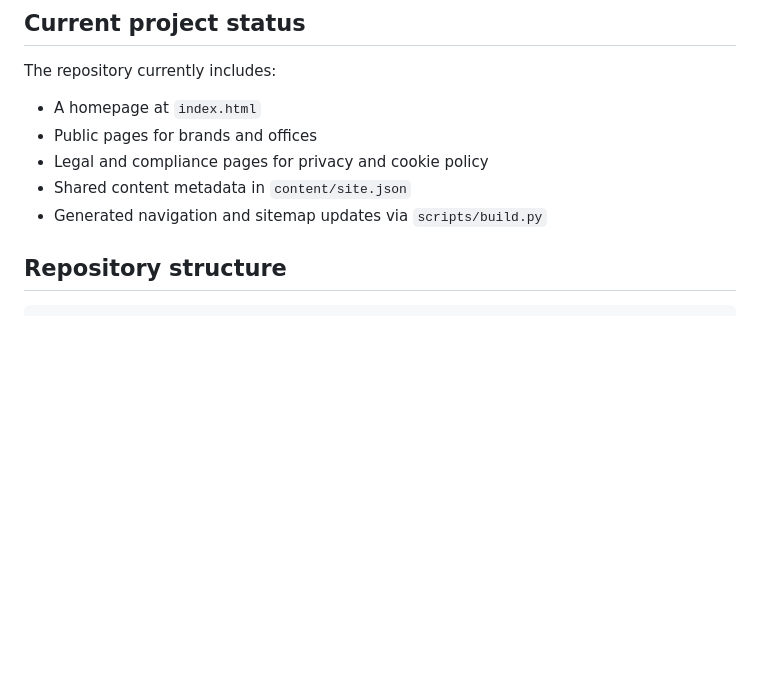
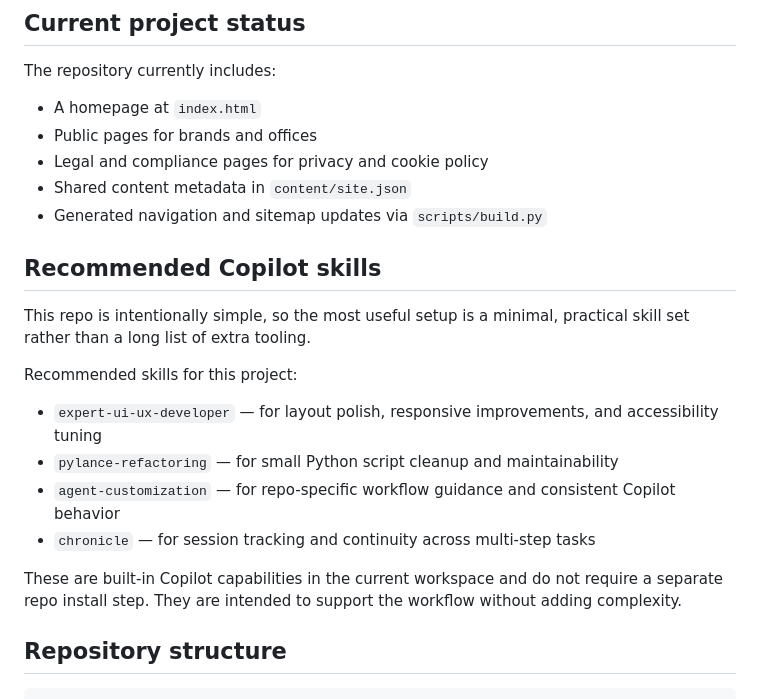
Before and after one commit to nev3sss/staging-website, a Markdown page: README.md, the part around the change. Rendered like a GitHub page; blank space fills up the shorter version.

Commit message:
Add recommended Copilot skill guidance

```diff
--- a/README.md
+++ b/README.md
@@ -13,6 +13,19 @@ The repository currently includes:
 - Legal and compliance pages for privacy and cookie policy
 - Shared content metadata in `content/site.json`
 - Generated navigation and sitemap updates via `scripts/build.py`
+
+## Recommended Copilot skills
+
+This repo is intentionally simple, so the most useful setup is a minimal, practical skill set rather than a long list of extra tooling.
+
+Recommended skills for this project:
+
+- `expert-ui-ux-developer` — for layout polish, responsive improvements, and accessibility tuning
+- `pylance-refactoring` — for small Python script cleanup and maintainability
+- `agent-customization` — for repo-specific workflow guidance and consistent Copilot behavior
+- `chronicle` — for session tracking and continuity across multi-step tasks
+
+These are built-in Copilot capabilities in the current workspace and do not require a separate repo install step. They are intended to support the workflow without adding complexity.
 
 ## Repository structure
 
```
